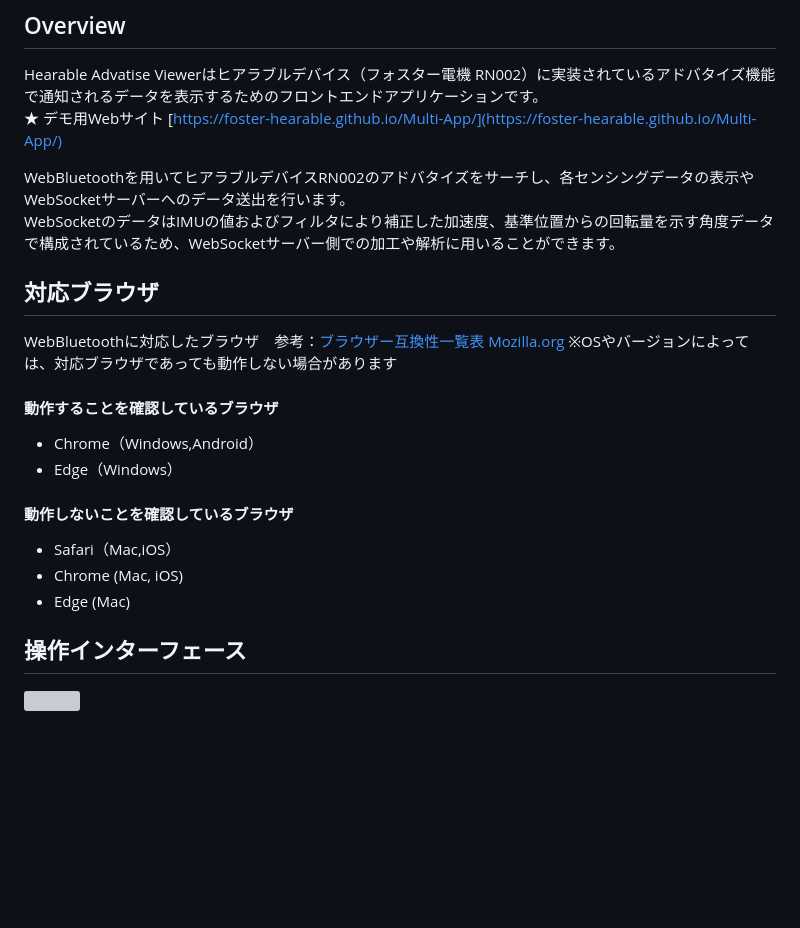
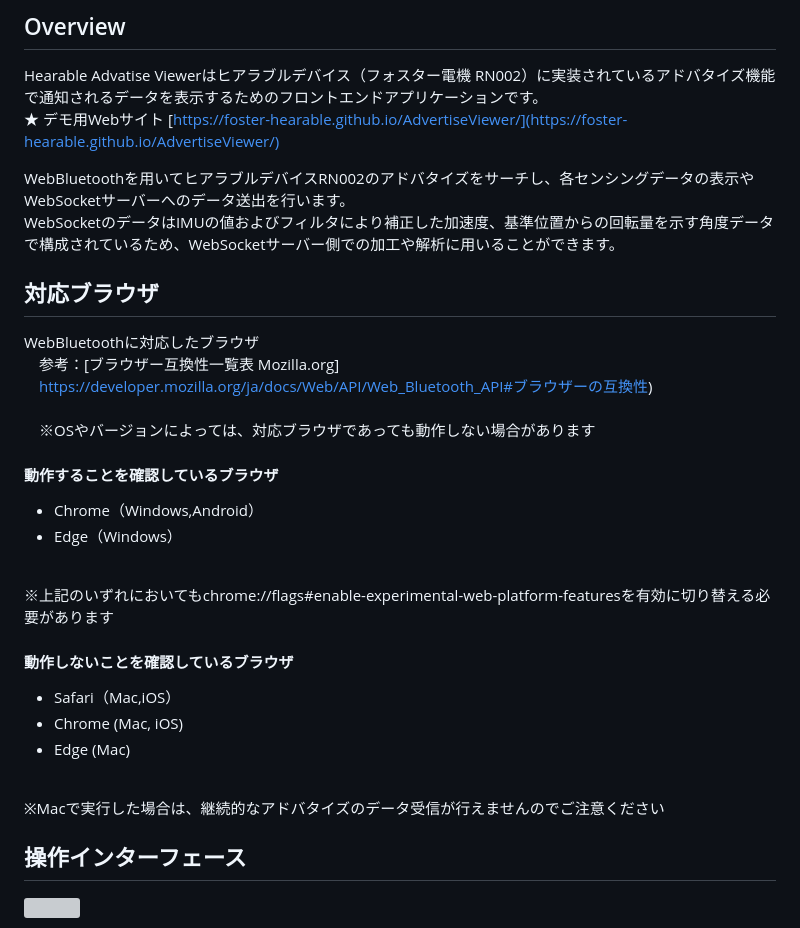
Before and after one commit to foster-hearable/AdvertiseViewer, a Markdown page: .github/README.md, the part around the change. Drawn GitHub-style; blank space fills up the shorter version; grey boxes are pictures that could not be loaded.

```diff
--- a/.github/README.md
+++ b/.github/README.md
@@ -2,23 +2,33 @@
 ---
 ## Overview
 Hearable Advatise Viewerはヒアラブルデバイス（フォスター電機 RN002）に実装されているアドバタイズ機能で通知されるデータを表示するためのフロントエンドアプリケーションです。\
-★ デモ用Webサイト [https://foster-hearable.github.io/Multi-App/](https://foster-hearable.github.io/Multi-App/)
+★ デモ用Webサイト [https://foster-hearable.github.io/AdvertiseViewer/](https://foster-hearable.github.io/AdvertiseViewer/)
 
 WebBluetoothを用いてヒアラブルデバイスRN002のアドバタイズをサーチし、各センシングデータの表示やWebSocketサーバーへのデータ送出を行います。\
 WebSocketのデータはIMUの値およびフィルタにより補正した加速度、基準位置からの回転量を示す角度データで構成されているため、WebSocketサーバー側での加工や解析に用いることができます。
 
 ## 対応ブラウザ
-WebBluetoothに対応したブラウザ　参考：[ブラウザー互換性一覧表 Mozilla.org](https://developer.mozilla.org/ja/docs/Web/API/Web_Bluetooth_API#ブラウザーの互換性)
-※OSやバージョンによっては、対応ブラウザであっても動作しない場合があります
+WebBluetoothに対応したブラウザ\
+　参考：[ブラウザー互換性一覧表 Mozilla.org]\
+　https://developer.mozilla.org/ja/docs/Web/API/Web_Bluetooth_API#ブラウザーの互換性)
+\
+\
+　※OSやバージョンによっては、対応ブラウザであっても動作しない場合があります
 
 #### 動作することを確認しているブラウザ
 - Chrome（Windows,Android）
 - Edge（Windows）
 
+\
+※上記のいずれにおいてもchrome://flags#enable-experimental-web-platform-featuresを有効に切り替える必要があります
+
 #### 動作しないことを確認しているブラウザ
 - Safari（Mac,iOS）
 - Chrome (Mac, iOS)
 - Edge (Mac)
+
+\
+※Macで実行した場合は、継続的なアドバタイズのデータ受信が行えませんのでご注意ください
 
 ## 操作インターフェース
 <img src="Panel.png" width="450">
```
